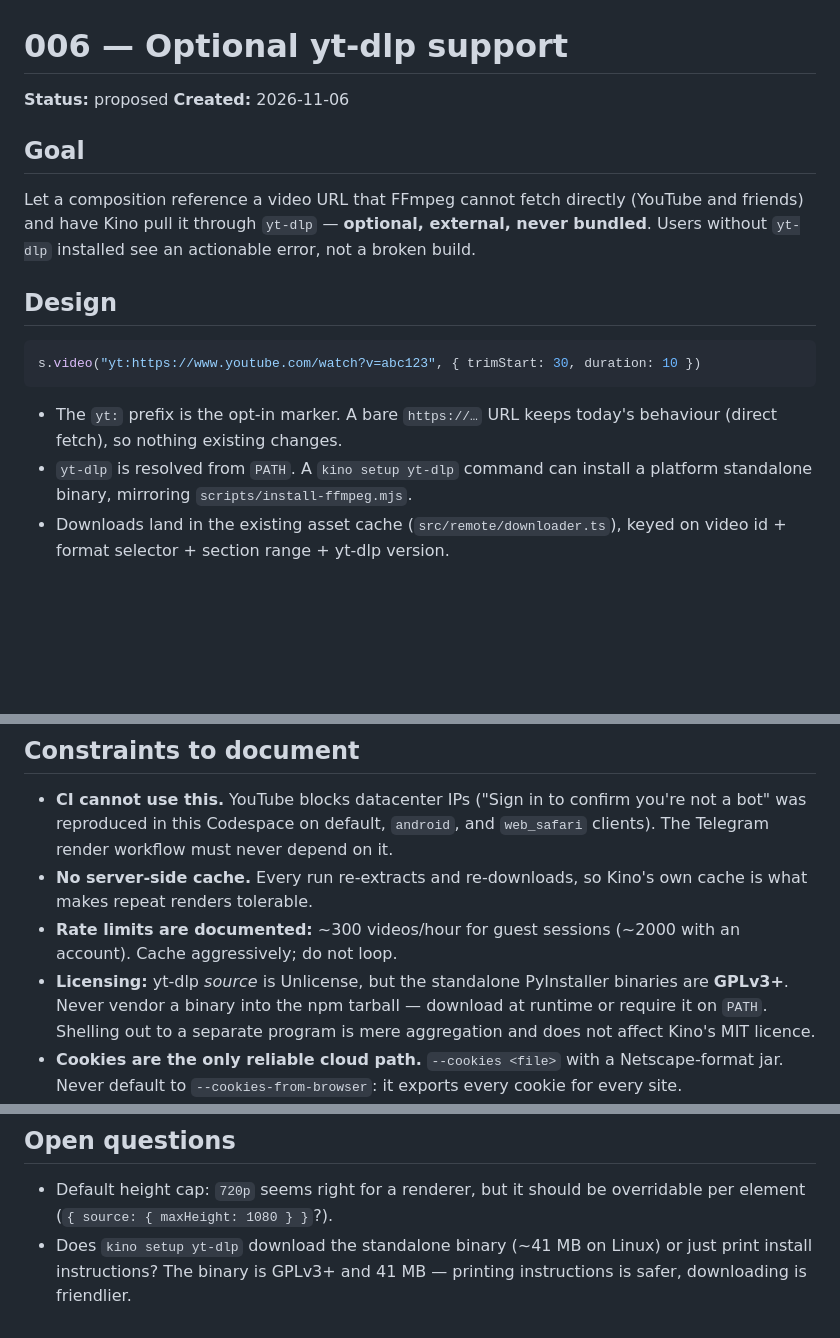
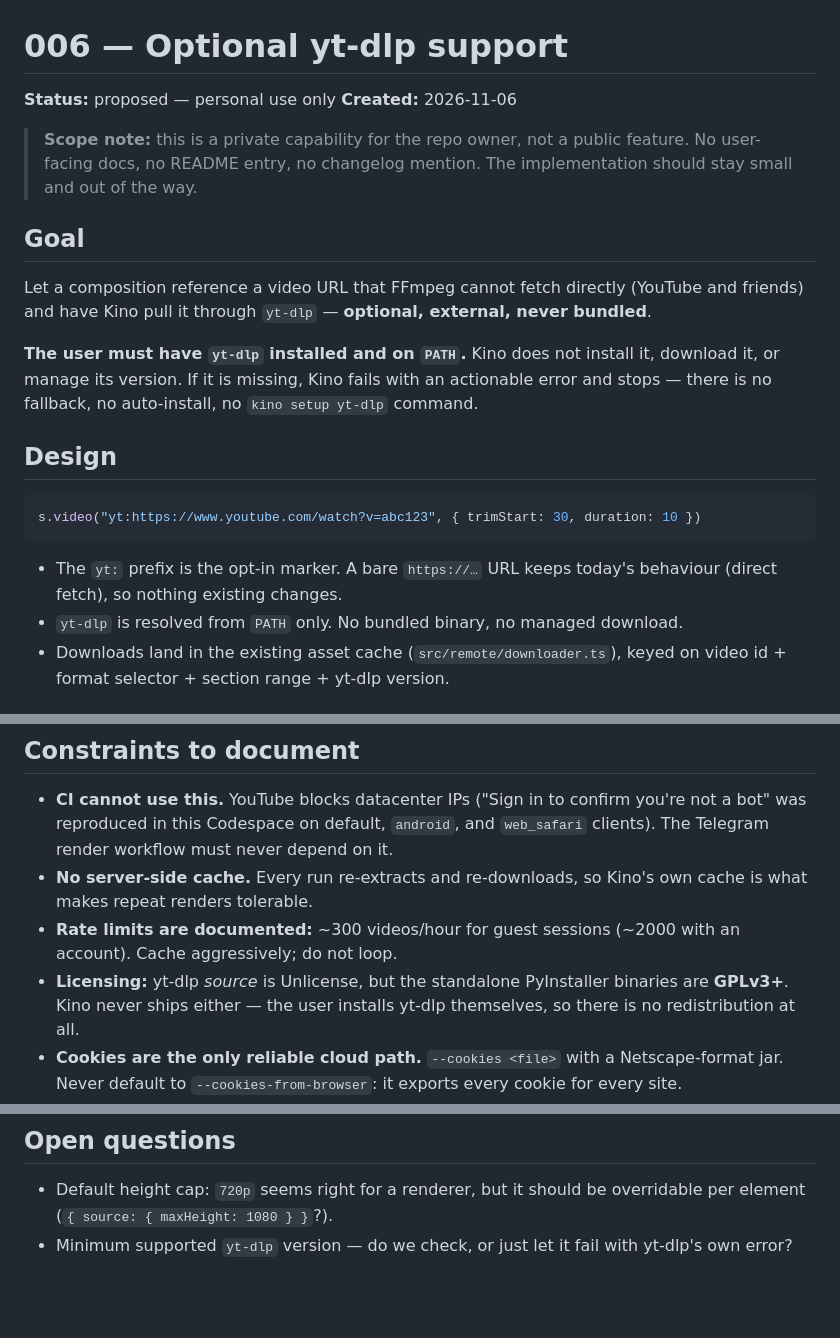
Before and after one commit to glitchoff/kino, a Markdown page: .memory/tickets/006-ytdlp-support.md, 3 parts joined by grey strips. GitHub-like rendering; blank space fills up the shorter version.

Commit message:
docs(memory): scope ticket 006 to personal use, yt-dlp must be on PATH
- user must have yt-dlp installed; Kino never installs, downloads or manages it
- no setup command, no fallback
- no user-facing docs: this is a private capability, not a public feature

```diff
--- a/.memory/tickets/006-ytdlp-support.md
+++ b/.memory/tickets/006-ytdlp-support.md
@@ -1,14 +1,22 @@
 # 006 — Optional yt-dlp support
 
-**Status:** proposed
+**Status:** proposed — personal use only
 **Created:** 2026-11-06
+
+> **Scope note:** this is a private capability for the repo owner, not a public
+> feature. No user-facing docs, no README entry, no changelog mention. The
+> implementation should stay small and out of the way.
 
 ## Goal
 
 Let a composition reference a video URL that FFmpeg cannot fetch directly
 (YouTube and friends) and have Kino pull it through `yt-dlp` — **optional,
-external, never bundled**. Users without `yt-dlp` installed see an actionable
-error, not a broken build.
+external, never bundled**.
+
+**The user must have `yt-dlp` installed and on `PATH`.** Kino does not install
+it, download it, or manage its version. If it is missing, Kino fails with an
+actionable error and stops — there is no fallback, no auto-install, no
+`kino setup yt-dlp` command.
 
 ## Design
 
@@ -18,8 +26,7 @@ s.video("yt:https://www.youtube.com/watch?v=abc123", { trimStart: 30, duration:
 
 - The `yt:` prefix is the opt-in marker. A bare `https://…` URL keeps today's
   behaviour (direct fetch), so nothing existing changes.
-- `yt-dlp` is resolved from `PATH`. A `kino setup yt-dlp` command can install a
-  platform standalone binary, mirroring `scripts/install-ffmpeg.mjs`.
+- `yt-dlp` is resolved from `PATH` only. No bundled binary, no managed download.
 - Downloads land in the existing asset cache (`src/remote/downloader.ts`),
   keyed on video id + format selector + section range + yt-dlp version.
 
@@ -72,9 +79,8 @@ Match **prefixes**, not full strings: wording drifts between releases.
 - **Rate limits are documented:** ~300 videos/hour for guest sessions
   (~2000 with an account). Cache aggressively; do not loop.
 - **Licensing:** yt-dlp *source* is Unlicense, but the standalone PyInstaller
-  binaries are **GPLv3+**. Never vendor a binary into the npm tarball — download
-  at runtime or require it on `PATH`. Shelling out to a separate program is
-  mere aggregation and does not affect Kino's MIT licence.
+  binaries are **GPLv3+**. Kino never ships either — the user installs yt-dlp
+  themselves, so there is no redistribution at all.
 - **Cookies are the only reliable cloud path.** `--cookies <file>` with a
   Netscape-format jar. Never default to `--cookies-from-browser`: it exports
   every cookie for every site.
@@ -96,6 +102,5 @@ Ship these with the yt-dlp work — they are the same feature from a user's view
 
 - Default height cap: `720p` seems right for a renderer, but it should be
   overridable per element (`{ source: { maxHeight: 1080 } }`?).
-- Does `kino setup yt-dlp` download the standalone binary (~41 MB on Linux) or
-  just print install instructions? The binary is GPLv3+ and 41 MB — printing
-  instructions is safer, downloading is friendlier.
+- Minimum supported `yt-dlp` version — do we check, or just let it fail with
+  yt-dlp's own error?
```
